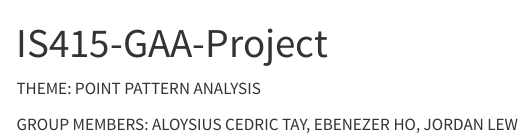
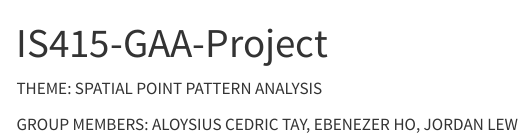
Before and after one commit to j00b00/IS415-GAA-PROJECT, a Quarto document (index.qmd): the page in a window 1100 px wide, from its top. Rendered offline with R 4.5, knitr and Pandoc in place of Quarto, with nearby package versions; menus at the side of the page are left out.

```diff
--- a/index.qmd
+++ b/index.qmd
@@ -2,6 +2,6 @@
 title: "IS415-GAA-Project"
 ---
 
-THEME: POINT PATTERN ANALYSIS
+THEME: SPATIAL POINT PATTERN ANALYSIS
 
 GROUP MEMBERS: ALOYSIUS CEDRIC TAY, EBENEZER HO, JORDAN LEW
```
Also changed, not shown: proposal/img/project_timeline.jpg, 3 other files.
